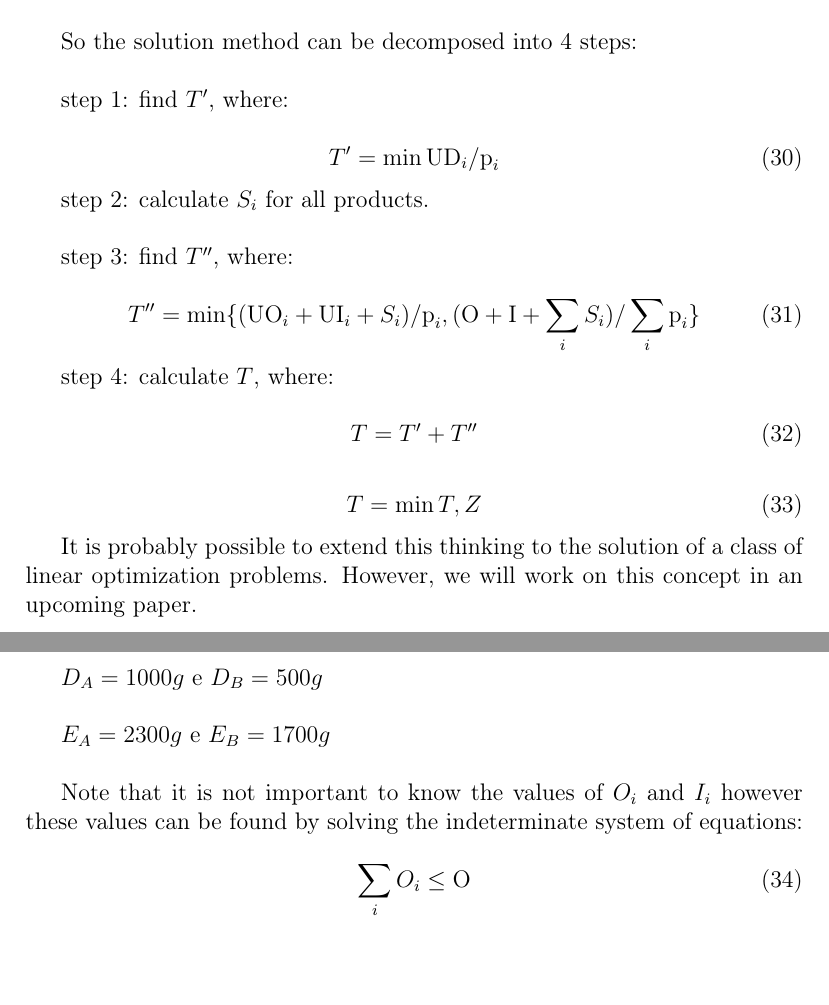
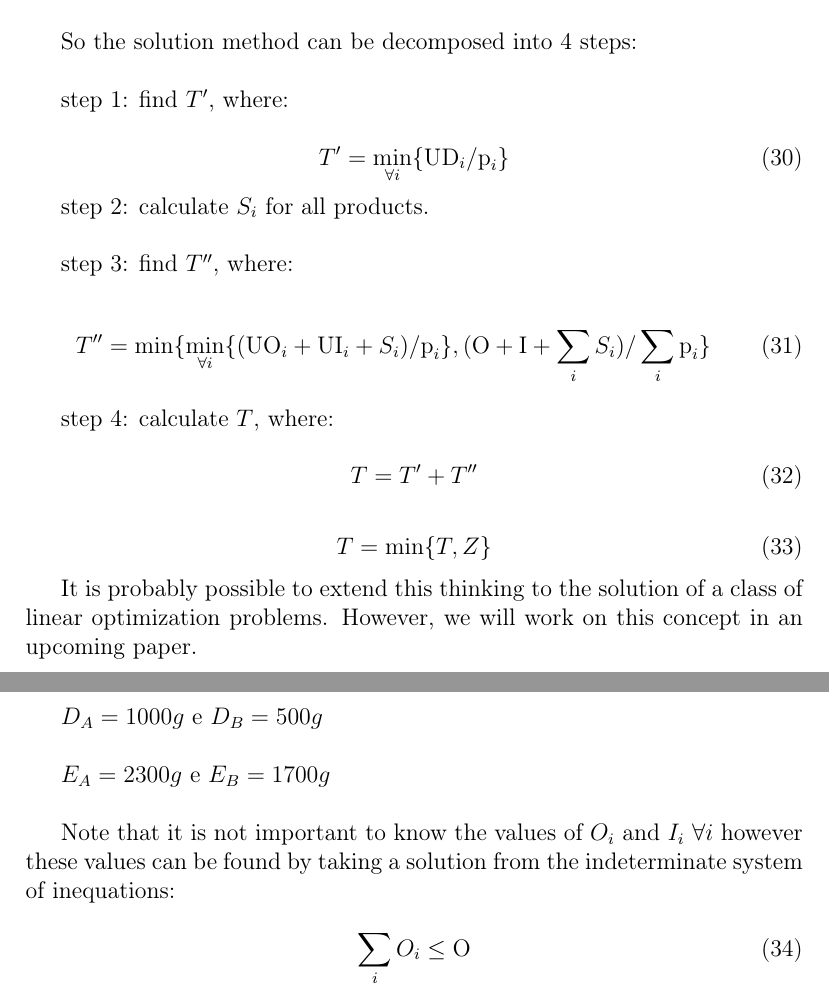
Before and after one commit to tbfraga/paper-max-multiproduct-batch-processing-time-problem, a LaTeX paper ((2023) Fraga et al.tex): two parts of pages 8 and 10 of 10, joined at a grey line, cut so that both start at the same text. Compiled offline with pdfLaTeX.

Commit message:
updating paper
correction in min math function presentation

```diff
--- a/(2023) Fraga et al.tex
+++ b/(2023) Fraga et al.tex
@@ -349,7 +349,7 @@ So the solution method can be decomposed into 4 steps: \\
 step 1: find $T'$, where:
 
 \begin{equation}
-T' = \min {\textrm{UD}_i / \textrm{p}_i}
+T' = \min_{\forall i} \{\textrm{UD}_i / \textrm{p}_i\}
 \end{equation}
 
 step 2: calculate $S_i$ for all products. \\
@@ -357,7 +357,7 @@ step 2: calculate $S_i$ for all products. \\
 step 3: find $T''$, where:
 
 \begin{equation}
-T'' = \min \{(\textrm{UO}_i + \textrm{UI}_i + S_i) / \textrm{p}_i, (\textrm{O} + \textrm{I} + \sum_i {S_i}) / \sum_i {\textrm{p}_i}\}
+T'' = \min \{\min_{\forall i} \{(\textrm{UO}_i + \textrm{UI}_i + S_i) / \textrm{p}_i\},(\textrm{O} + \textrm{I} + \sum_i {S_i}) / \sum_i {\textrm{p}_i}\}
 \end{equation}
 
 step 4: calculate $T$, where:
@@ -367,7 +367,7 @@ T = T' + T''
 \end{equation}
 
 \begin{equation}
-T = \min {T , Z}
+T = \min \{T , Z\}
 \end{equation}
 
 It is probably possible to extend this thinking to the solution of a class of linear optimization problems. However, we will work on this concept in an upcoming paper. \\
@@ -426,7 +426,7 @@ $D_A = 1000g$ e $D_B = 500g$ \\
 
 $E_A = 2300g$ e $E_B = 1700g$ \\
 
-Note that it is not important to know the values of $O_i$ and $I_i$ however these values can be found by solving the indeterminate system of equations:
+Note that it is not important to know the values of $O_i$ and $I_i$ $\forall i$ however these values can be found by taking a solution from the indeterminate system of inequations:
 
 \begin{equation}
 \sum_i{O_i} \leq \textrm{O}
```
Also changed, not shown: (2023) Fraga et al.pdf.
